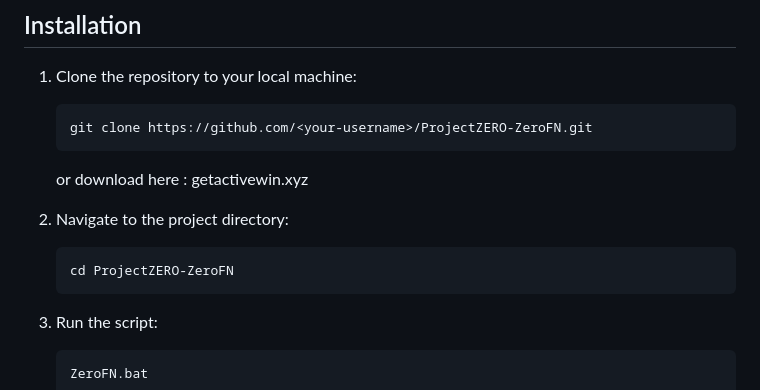
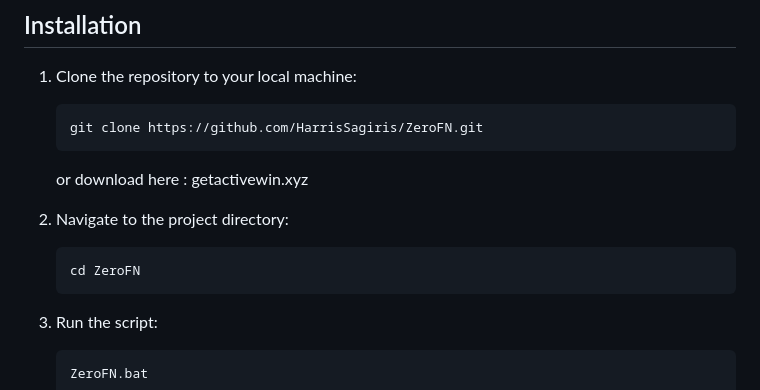
Before and after one commit to HarrisSagiris/ZeroFN, a Markdown page: README.md, the part around the change. Drawn GitHub-style.

````diff
--- a/README.md
+++ b/README.md
@@ -43,13 +43,13 @@ ProjectZERO-ZeroFN is a custom batch script that provides a streamlined interfac
 
 1. Clone the repository to your local machine:
    ```bash
-   git clone https://github.com/<your-username>/ProjectZERO-ZeroFN.git
+   git clone https://github.com/HarrisSagiris/ZeroFN.git
    ```
    or download here : getactivewin.xyz
 
 2. Navigate to the project directory:
    ```bash
-   cd ProjectZERO-ZeroFN
+   cd ZeroFN
    ```
 
 3. Run the script:
````
